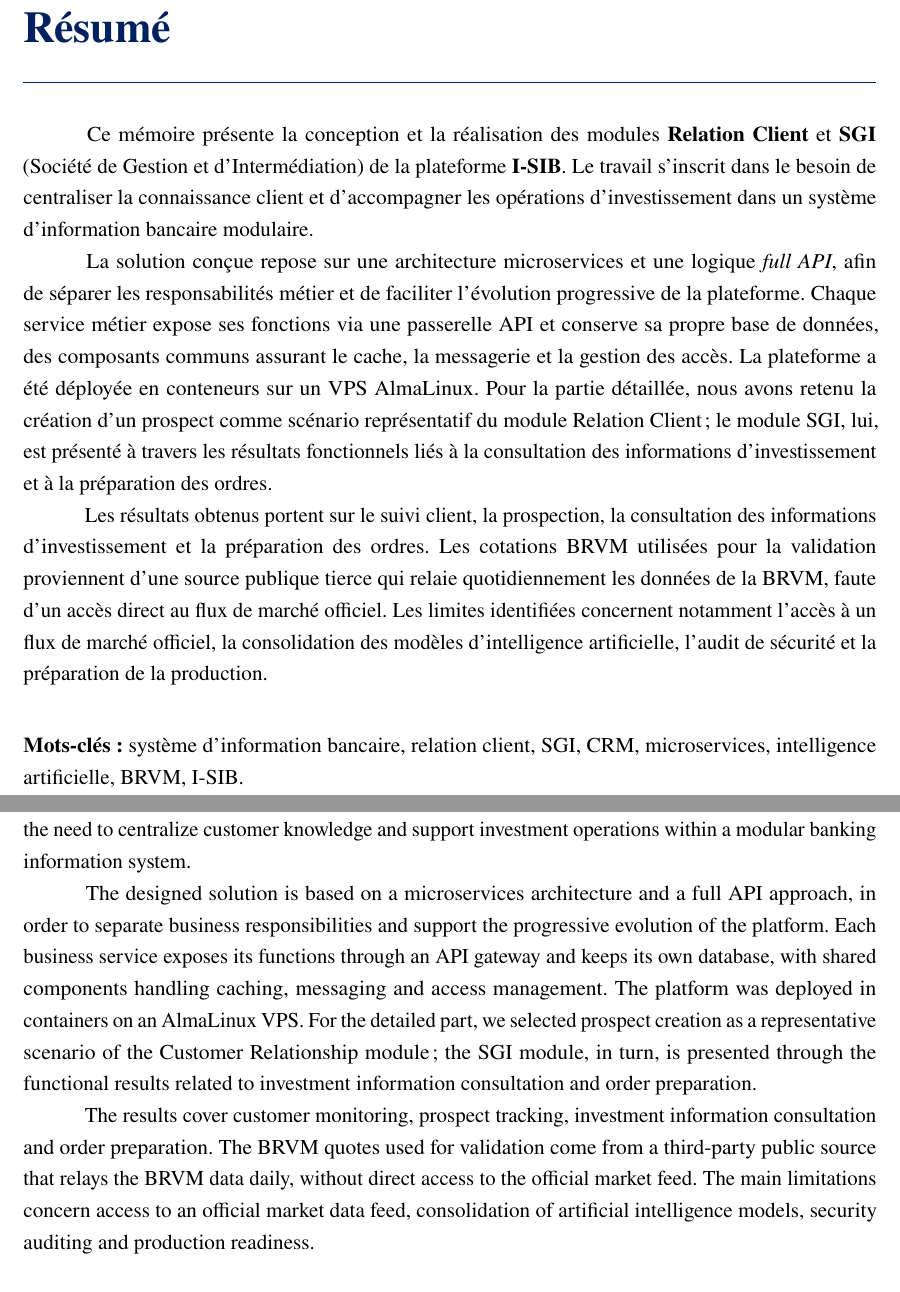
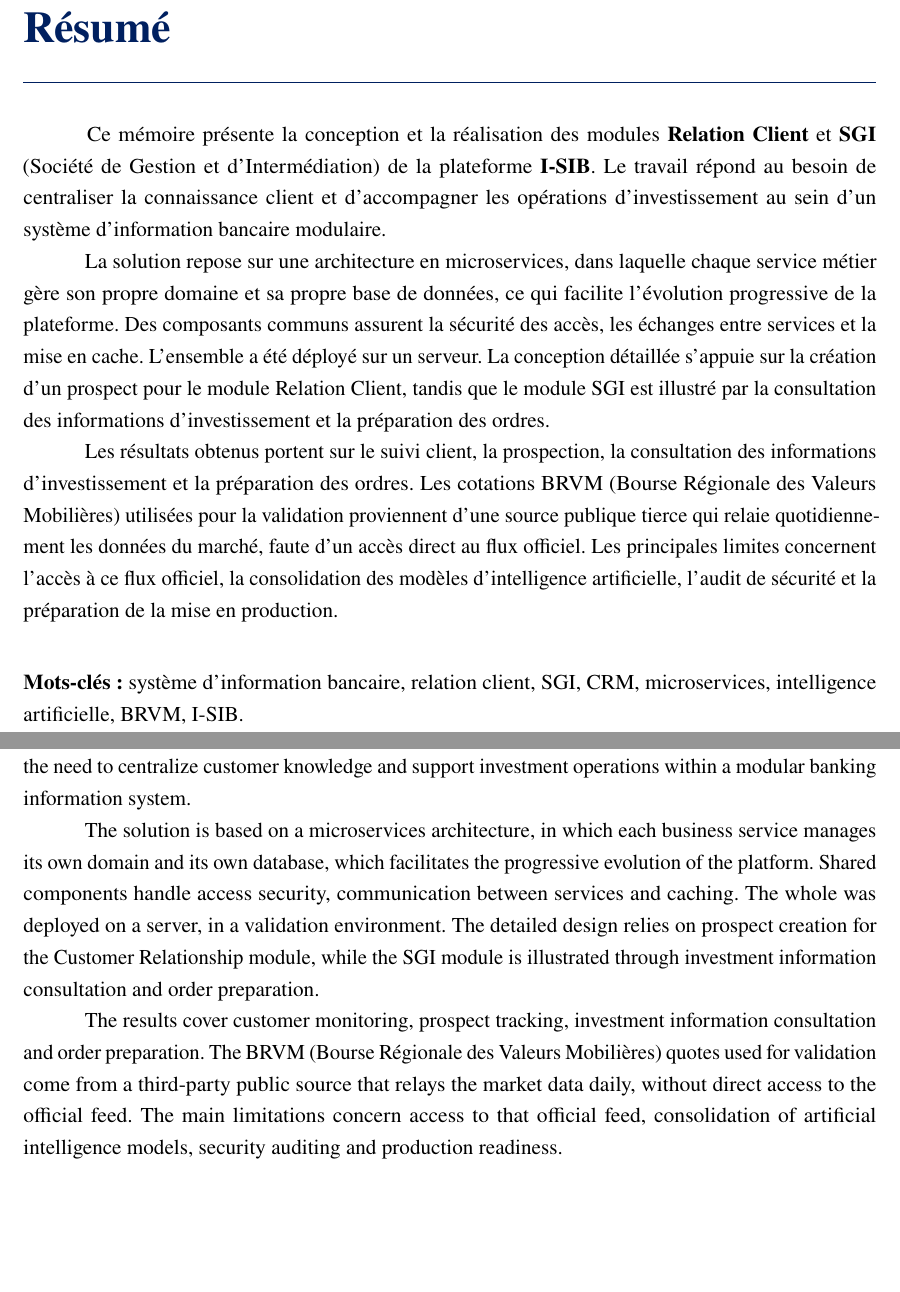
Before and after one commit to salifbiaye/memoire_salif_biaye, a LaTeX thesis (main.tex, which reads prelude/resume.tex): two parts of pages 7 and 8 of 43, joined at a grey line, cut so that both start at the same text, the shorter picture padded with empty space. Compiled offline with pdfLaTeX.

Commit message:
last commit in sha Allah

```diff
--- a/prelude/resume.tex
+++ b/prelude/resume.tex
@@ -9,31 +9,29 @@
 \hspace{0.5cm}
 Ce mémoire présente la conception et la réalisation des modules
 \textbf{Relation Client} et \textbf{SGI} (Société de Gestion et
-d'Intermédiation) de la plateforme \textbf{I-SIB}. Le travail s'inscrit dans le
-besoin de centraliser la connaissance client et d'accompagner les opérations
-d'investissement dans un système d'information bancaire modulaire.
+d'Intermédiation) de la plateforme \textbf{I-SIB}. Le travail répond au besoin
+de centraliser la connaissance client et d'accompagner les opérations
+d'investissement au sein d'un système d'information bancaire modulaire.
 
 \hspace{0.5cm}
-La solution conçue repose sur une architecture microservices et une logique
-\textit{full API}, afin de séparer les responsabilités métier et de faciliter
-l'évolution progressive de la plateforme. Chaque service métier expose ses
-fonctions via une passerelle API et conserve sa propre base de données, des
-composants communs assurant le cache, la messagerie et la gestion des accès. La
-plateforme a été déployée en conteneurs sur un VPS AlmaLinux. Pour la partie
-détaillée, nous avons retenu la création d'un prospect comme scénario
-représentatif du module Relation Client ; le module SGI, lui, est présenté à
-travers les résultats fonctionnels liés à la consultation des informations
-d'investissement et à la préparation des ordres.
+La solution repose sur une architecture en microservices, dans laquelle chaque
+service métier gère son propre domaine et sa propre base de données, ce qui
+facilite l'évolution progressive de la plateforme. Des composants communs
+assurent la sécurité des accès, les échanges entre services et la mise en cache.
+L'ensemble a été déployé sur un serveur. La
+conception détaillée s'appuie sur la création d'un prospect pour le module
+Relation Client, tandis que le module SGI est illustré par la consultation des
+informations d'investissement et la préparation des ordres.
 
 \hspace{0.5cm}
 Les résultats obtenus portent sur le suivi client, la prospection, la
 consultation des informations d'investissement et la préparation des ordres. Les
-cotations BRVM utilisées pour la validation proviennent d'une source publique
-tierce qui relaie quotidiennement les données de la BRVM, faute d'un accès
-direct au flux de marché officiel. Les
-limites identifiées concernent notamment l'accès à un flux de marché officiel,
-la consolidation des modèles d'intelligence artificielle, l'audit de sécurité et
-la préparation de la production.
+cotations BRVM (Bourse Régionale des Valeurs Mobilières) utilisées pour la
+validation proviennent d'une source publique tierce qui relaie quotidiennement
+les données du marché, faute d'un accès direct au flux officiel. Les principales
+limites concernent l'accès à ce flux officiel, la consolidation des modèles
+d'intelligence artificielle, l'audit de sécurité et la préparation de la mise en
+production.
 
 \vspace{0.8cm}
 \noindent
@@ -58,23 +56,21 @@
 banking information system.
 
 \hspace{0.5cm}
-The designed solution is based on a microservices architecture and a full API
-approach, in order to separate business responsibilities and support the
-progressive evolution of the platform. Each business service exposes its
-functions through an API gateway and keeps its own database, with shared
-components handling caching, messaging and access management. The platform was
-deployed in containers on an AlmaLinux VPS. For the detailed part, we selected prospect creation
-as a representative scenario of the Customer Relationship module; the SGI
-module, in turn, is presented through the functional results related to
+The solution is based on a microservices architecture, in which each business
+service manages its own domain and its own database, which facilitates the
+progressive evolution of the platform. Shared components handle access security,
+communication between services and caching. The whole was deployed on a server,
+in a validation environment. The detailed design relies on prospect creation for
+the Customer Relationship module, while the SGI module is illustrated through
 investment information consultation and order preparation.
 
 \hspace{0.5cm}
 The results cover customer monitoring, prospect tracking, investment information
-consultation and order preparation. The BRVM quotes used for validation come
-from a third-party public source that relays the BRVM data daily, without direct
-access to the official market feed. The main limitations concern access to an official market
-data feed, consolidation of artificial intelligence models, security auditing
-and production readiness.
+consultation and order preparation. The BRVM (Bourse Régionale des Valeurs
+Mobilières) quotes used for validation come from a third-party public source
+that relays the market data daily, without direct access to the official feed.
+The main limitations concern access to that official feed, consolidation of
+artificial intelligence models, security auditing and production readiness.
 
 \vspace{0.8cm}
 \noindent
```
Also changed, not shown: prelude/page_de_garde.tex (+9 -9 lines), 2 other files.
